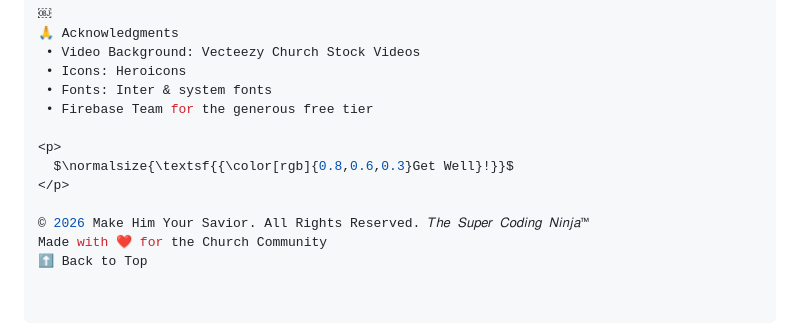
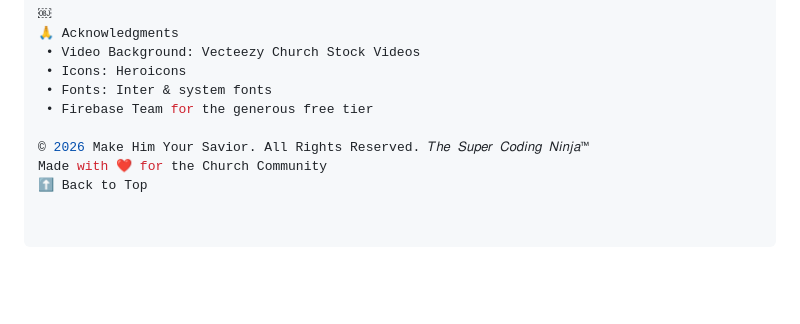
Before and after one commit to supercodingninja/GetWell, a Markdown page: README.md, the part around the change. Drawn GitHub-style; blank space fills up the shorter version.

```diff
--- a/README.md
+++ b/README.md
@@ -208,10 +208,6 @@ Distributed under the MIT License. See LICENSE for more information.
  • Fonts: Inter & system fonts
  • Firebase Team for the generous free tier
 
-<p>
-  $\normalsize{\textsf{{\color[rgb]{0.8,0.6,0.3}Get Well}!}}$
-</p>
-
 © 2026 Make Him Your Savior. All Rights Reserved. 𝑇ℎ𝑒 𝑆𝑢𝑝𝑒𝑟 𝐶𝑜𝑑𝑖𝑛𝑔 𝑁𝑖𝑛𝑗𝑎™
 Made with ❤️ for the Church Community
 ⬆ Back to Top
```
